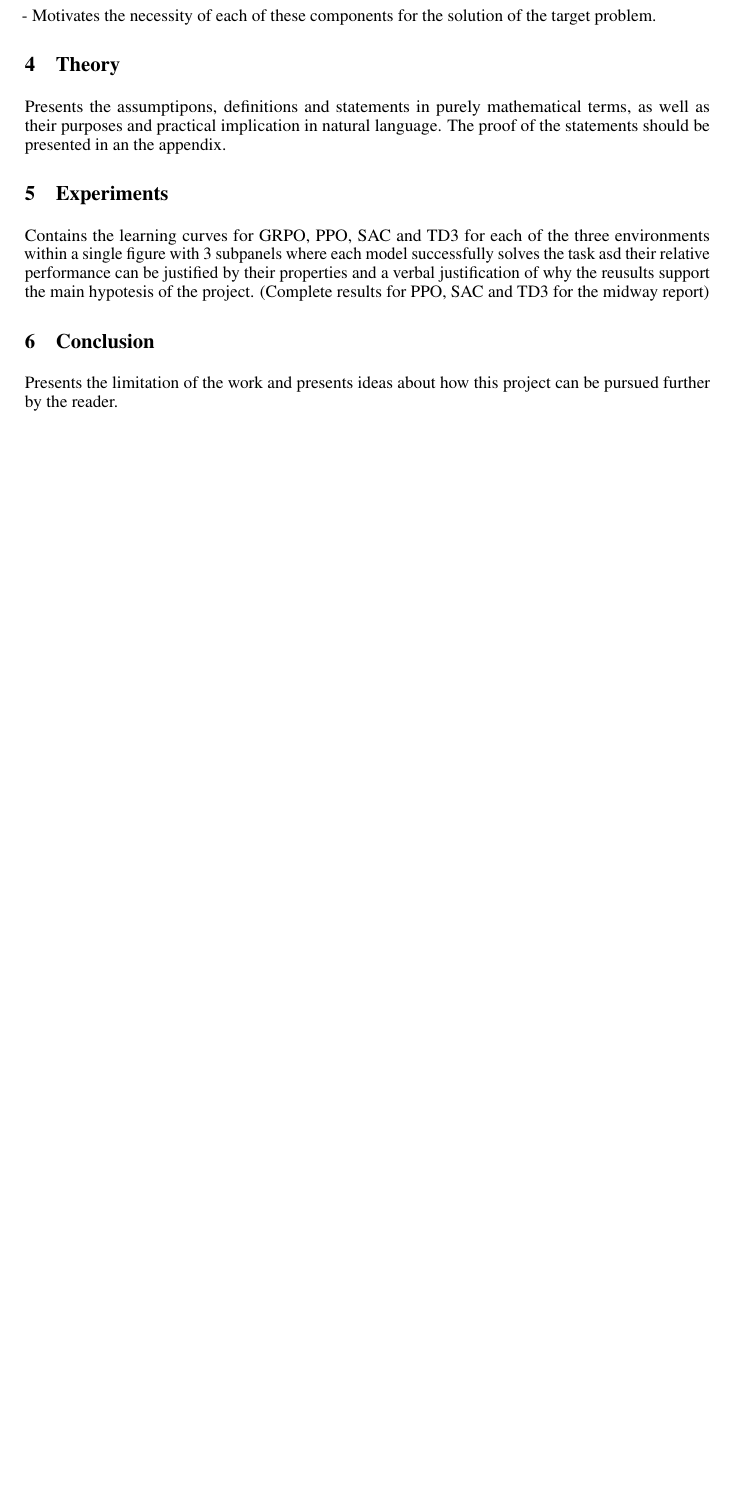
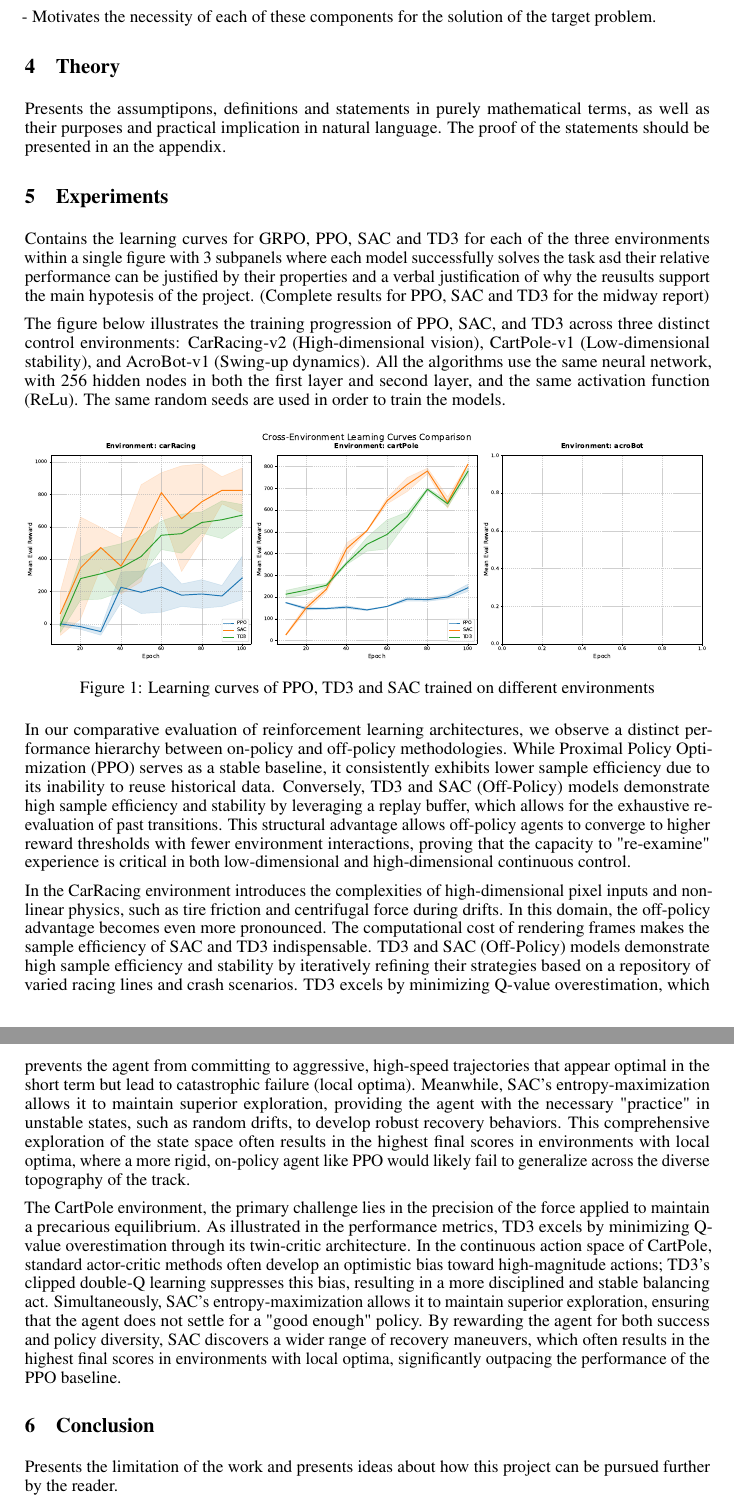
Before and after one commit to SeppiaBrilla/rl-project, a LaTeX document (report/main.tex): part of page 3 of 4 before the commit and two parts of pages 4 and 5 of 6 after it, the two joined at a grey line, cut so that both start at the same text, the shorter picture padded with empty space. Compiled offline with pdfLaTeX.

Commit message:
upate/report

```diff
--- a/report/main.tex
+++ b/report/main.tex
@@ -8,6 +8,7 @@
 % Before accepting by the NeurIPS conference, select one of the options below.
 % 0. "default" for submission
 \usepackage[main, final]{neurips_2026}
+\usepackage{pdfpages}
 % the "default" option is equal to the "main" option, which is used for the Main Track with double-blind reviewing.
 % 1. "main" option is used for the Main Track
 %  \usepackage[main]{neurips_2026}
@@ -56,7 +57,7 @@
 \usepackage{nicefrac}       % compact symbols for 1/2, etc.
 \usepackage{microtype}      % microtypography
 \usepackage{xcolor}         % colors
-
+\usepackage[section]{placeins}
 % Note. For the workshop paper template, both \title{} and \workshoptitle{} are required, with the former indicating the paper title shown in the title and the latter indicating the workshop title displayed in the footnote.
 \title{GRPO For continuous action spaces - DM887 Project}
 
@@ -166,6 +167,27 @@ figure with 3 subpanels where each model successfully solves the task asd their
 justified by their properties and a verbal justification of why the reusults support the main hypotesis of
 the project. (Complete results for PPO, SAC and TD3 for the midway report)
 
+The figure below illustrates the training progression of PPO, SAC, and TD3 across three distinct control environments: CarRacing-v2 (High-dimensional vision), CartPole-v1 (Low-dimensional stability), and AcroBot-v1 (Swing-up dynamics). All the algorithms use the same neural network, with 256 hidden nodes in
+both the first layer and second layer, and the same activation function (ReLu). The same random seeds are used in order to train the models.
+
+\begin{figure}[!htb]
+    \centering
+    \includegraphics[width=1\linewidth]{algorithms_PPO_SAC_TD3_comparison.pdf}
+    \caption{Learning curves of PPO, TD3 and SAC trained on different environments}
+    \label{fig:placeholder}
+\end{figure}
+
+
+
+In our comparative evaluation of reinforcement learning architectures, we observe a distinct performance hierarchy between on-policy and off-policy methodologies. While Proximal Policy Optimization (PPO) serves as a stable baseline, it consistently exhibits lower sample efficiency due to its inability to reuse historical data. Conversely, TD3 and SAC (Off-Policy) models demonstrate high sample efficiency and stability by leveraging a replay buffer, which allows for the exhaustive re-evaluation of past transitions. This structural advantage allows off-policy agents to converge to higher reward thresholds with fewer environment interactions, proving that the capacity to "re-examine" experience is critical in both low-dimensional and high-dimensional continuous control.
+
+
+In the CarRacing environment introduces the complexities of high-dimensional pixel inputs and non-linear physics, such as tire friction and centrifugal force during drifts. In this domain, the off-policy advantage becomes even more pronounced. The computational cost of rendering frames makes the sample efficiency of SAC and TD3 indispensable. TD3 and SAC (Off-Policy) models demonstrate high sample efficiency and stability by iteratively refining their strategies based on a repository of varied racing lines and crash scenarios. TD3 excels by minimizing Q-value overestimation, which prevents the agent from committing to aggressive, high-speed trajectories that appear optimal in the short term but lead to catastrophic failure (local optima). Meanwhile, SAC’s entropy-maximization allows it to maintain superior exploration, providing the agent with the necessary "practice" in unstable states, such as random drifts, to develop robust recovery behaviors. This comprehensive exploration of the state space often results in the highest final scores in environments with local optima, where a more rigid, on-policy agent like PPO would likely fail to generalize across the diverse topography of the track.
+
+The CartPole environment, the primary challenge lies in the precision of the force applied to maintain a precarious equilibrium. As illustrated in the performance metrics, TD3 excels by minimizing Q-value overestimation through its twin-critic architecture. In the continuous action space of CartPole, standard actor-critic methods often develop an optimistic bias toward high-magnitude actions; TD3’s clipped double-Q learning suppresses this bias, resulting in a more disciplined and stable balancing act. Simultaneously, SAC’s entropy-maximization allows it to maintain superior exploration, ensuring that the agent does not settle for a "good enough" policy. By rewarding the agent for both success and policy diversity, SAC discovers a wider range of recovery maneuvers, which often results in the highest final scores in environments with local optima, significantly outpacing the performance of the PPO baseline.
+
+
+
 \section{Conclusion}
 Presents the limitation of the work and presents ideas about how this project can be pursued further
 by the reader.
```
Also changed, not shown: report/algorithms_PPO_SAC_TD3_comparison.pdf (added), 1 other file.
